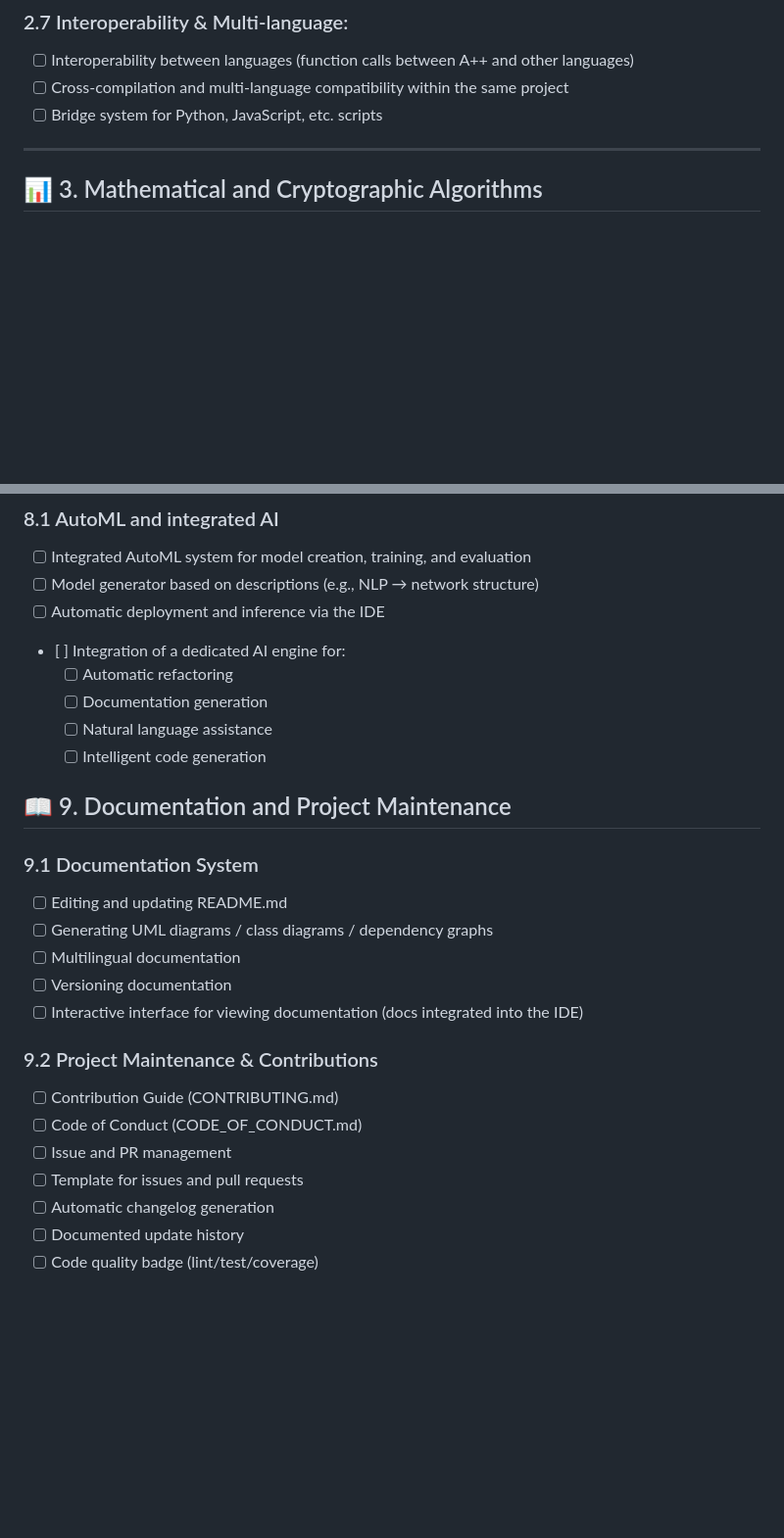
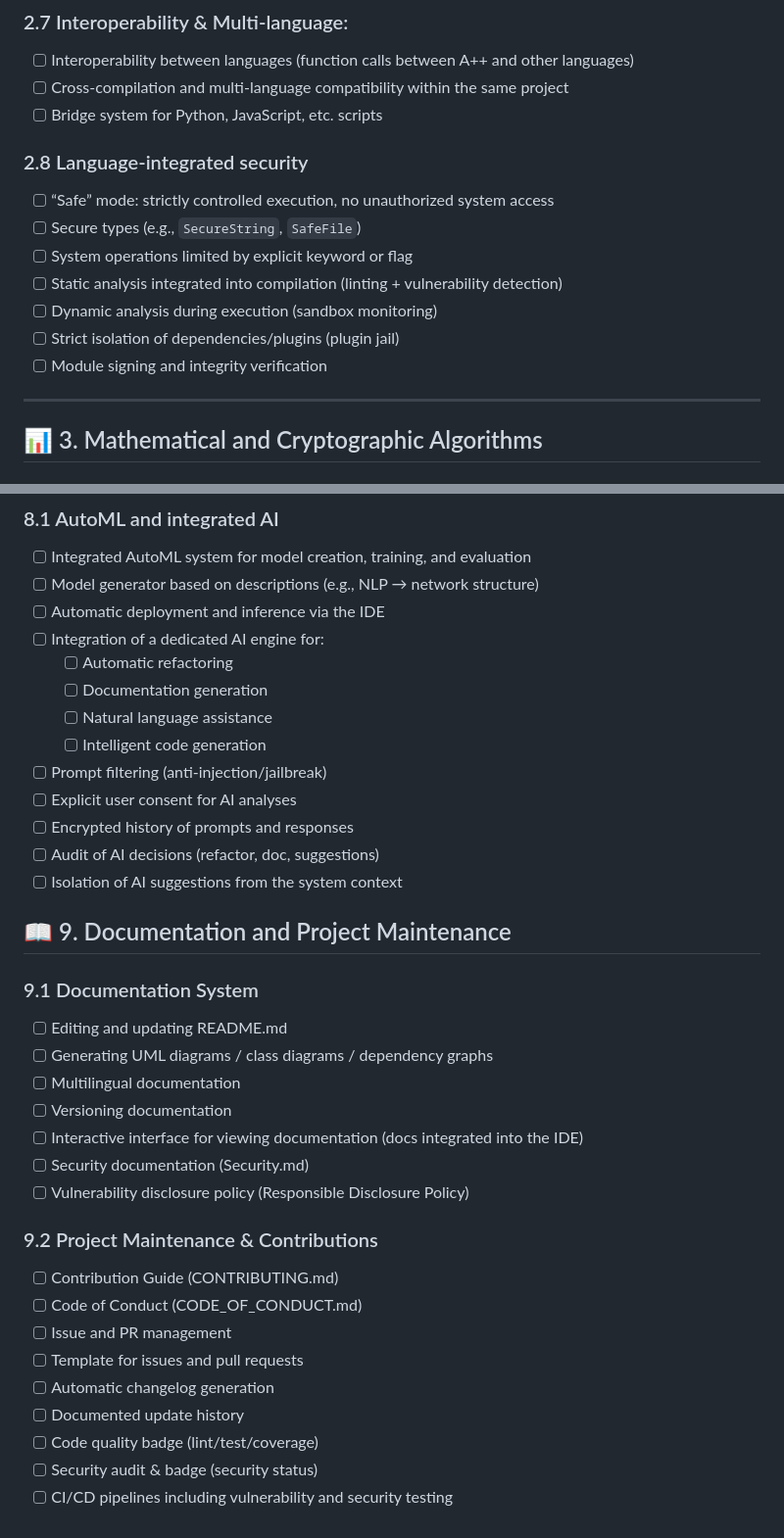
Before and after one commit to arthur10o/app_programming_language, a Markdown page: task.md, 2 parts joined by grey strips. Shown at 98% size. Drawn GitHub-style; blank space fills up the shorter version.

```diff
--- a/task.md
+++ b/task.md
@@ -248,6 +259,15 @@
 - [ ] Interoperability between languages (function calls between A++ and other languages)
 - [ ] Cross-compilation and multi-language compatibility within the same project
 - [ ] Bridge system for Python, JavaScript, etc. scripts
+
+### 2.8 Language-integrated security
+- [ ] “Safe” mode: strictly controlled execution, no unauthorized system access
+- [ ] Secure types (e.g., `SecureString`, `SafeFile`)
+- [ ] System operations limited by explicit keyword or flag
+- [ ] Static analysis integrated into compilation (linting + vulnerability detection)
+- [ ] Dynamic analysis during execution (sandbox monitoring)
+- [ ] Strict isolation of dependencies/plugins (plugin jail)
+- [ ] Module signing and integrity verification
 
 ---
 
@@ -715,11 +755,16 @@
 - [ ] Integrated AutoML system for model creation, training, and evaluation
 - [ ] Model generator based on descriptions (e.g., NLP → network structure)
 - [ ] Automatic deployment and inference via the IDE
-- [ ] Integration of a dedicated AI engine for:
-    - [ ] Automatic refactoring
-    - [ ] Documentation generation
-    - [ ] Natural language assistance
-    - [ ] Intelligent code generation
+- [ ] Integration of a dedicated AI engine for:
+  - [ ] Automatic refactoring
+  - [ ] Documentation generation
+  - [ ] Natural language assistance
+  - [ ] Intelligent code generation
+- [ ] Prompt filtering (anti-injection/jailbreak)
+- [ ] Explicit user consent for AI analyses
+- [ ] Encrypted history of prompts and responses
+- [ ] Audit of AI decisions (refactor, doc, suggestions)
+- [ ] Isolation of AI suggestions from the system context
 
 ## 📖 9. Documentation and Project Maintenance
 
@@ -729,6 +774,8 @@
 - [ ] Multilingual documentation
 - [ ] Versioning documentation
 - [ ] Interactive interface for viewing documentation (docs integrated into the IDE)
+- [ ] Security documentation (Security.md)
+- [ ] Vulnerability disclosure policy (Responsible Disclosure Policy)
 
 ### 9.2 Project Maintenance & Contributions
 - [ ] Contribution Guide (CONTRIBUTING.md)
@@ -738,3 +785,5 @@
 - [ ] Automatic changelog generation
 - [ ] Documented update history
 - [ ] Code quality badge (lint/test/coverage)
+- [ ] Security audit & badge (security status)
+- [ ] CI/CD pipelines including vulnerability and security testing
```
Also changed, not shown: other parts of task.md (+38 -7 lines).
